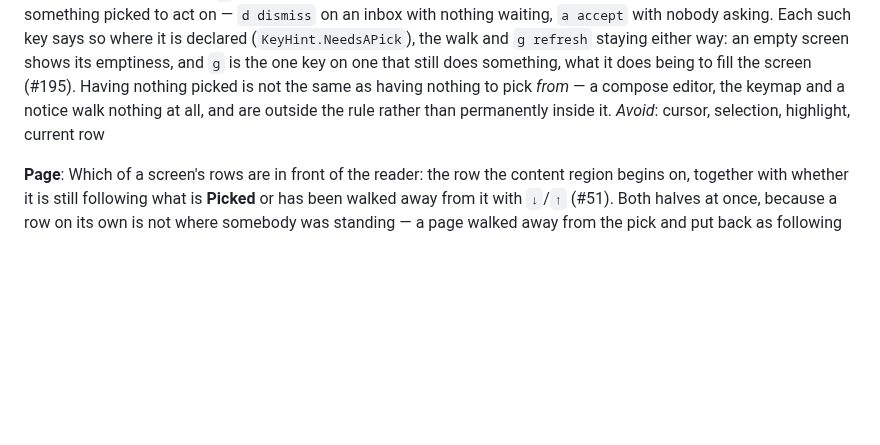
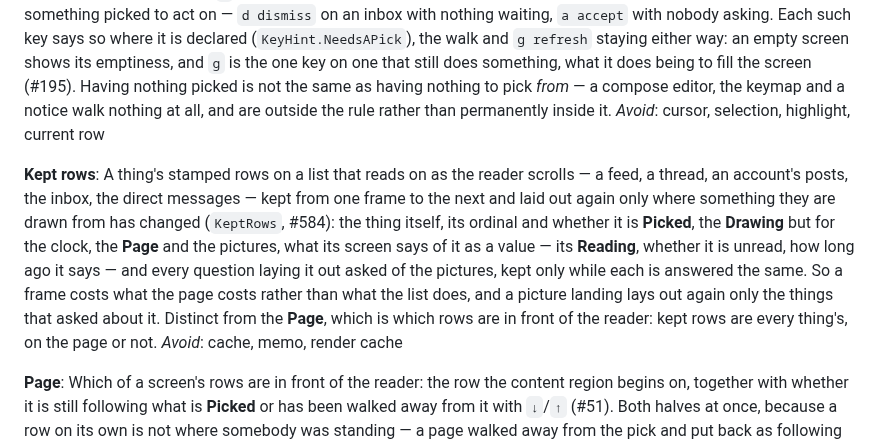
Before and after one commit to jrmitch120/wooly, a Markdown page: GLOSSARY.md, the part around the change. Rendered like a GitHub page; blank space fills up the shorter version.

Commit message:
Name kept rows in the glossary (#584)
Co-Authored-By: Claude Opus 5.5 <noreply@anthropic.com>

```diff
--- a/GLOSSARY.md
+++ b/GLOSSARY.md
@@ -741,6 +741,17 @@ the same as having nothing to pick *from* — a compose editor, the keymap and a
 outside the rule rather than permanently inside it.
 _Avoid_: cursor, selection, highlight, current row
 
+**Kept rows**:
+A thing's stamped rows on a list that reads on as the reader scrolls — a feed, a thread, an account's posts, the inbox,
+the direct messages — kept from one frame to the next and laid out again only where something they are drawn from has
+changed (`KeptRows`, #584): the thing itself, its ordinal and whether it is **Picked**, the **Drawing** but for the
+clock, the **Page** and the pictures, what its screen says of it as a value — its **Reading**, whether it is unread, how
+long ago it says — and every question laying it out asked of the pictures, kept only while each is answered the same.
+So a frame costs what the page costs rather than what the list does, and a picture landing lays out again only the
+things that asked about it. Distinct from the **Page**, which is which rows are in front of the reader: kept rows are
+every thing's, on the page or not.
+_Avoid_: cache, memo, render cache
+
 **Page**:
 Which of a screen's rows are in front of the reader: the row the content region begins on, together with whether it is
 still following what is **Picked** or has been walked away from it with `↓`/`↑` (#51). Both halves at once, because a
```
